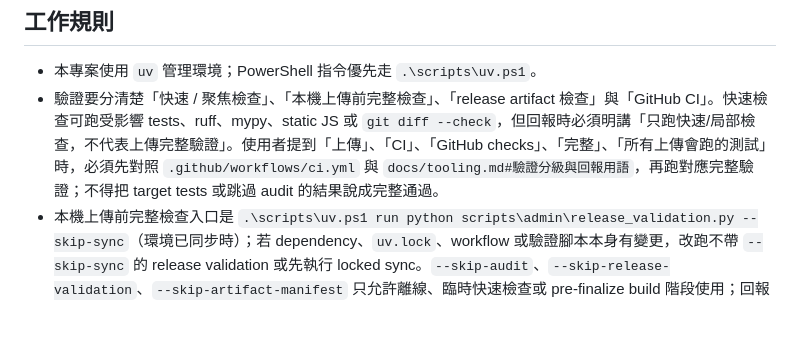
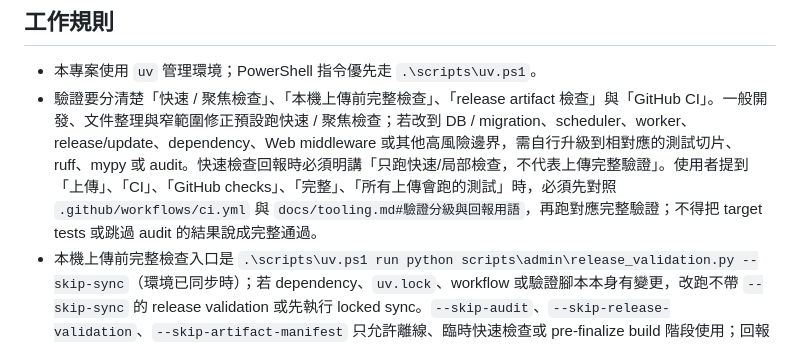
Before and after one commit to OooPeople/facebook_monitor_py, a Markdown page: AGENTS.md, the part around the change. Drawn GitHub-style; blank space fills up the shorter version.

```diff
--- a/AGENTS.md
+++ b/AGENTS.md
@@ -46,7 +46,7 @@
 ## 工作規則
 
 - 本專案使用 `uv` 管理環境；PowerShell 指令優先走 `.\scripts\uv.ps1`。
-- 驗證要分清楚「快速 / 聚焦檢查」、「本機上傳前完整檢查」、「release artifact 檢查」與「GitHub CI」。快速檢查可跑受影響 tests、ruff、mypy、static JS 或 `git diff --check`，但回報時必須明講「只跑快速/局部檢查，不代表上傳完整驗證」。使用者提到「上傳」、「CI」、「GitHub checks」、「完整」、「所有上傳會跑的測試」時，必須先對照 `.github/workflows/ci.yml` 與 `docs/tooling.md#驗證分級與回報用語`，再跑對應完整驗證；不得把 target tests 或跳過 audit 的結果說成完整通過。
+- 驗證要分清楚「快速 / 聚焦檢查」、「本機上傳前完整檢查」、「release artifact 檢查」與「GitHub CI」。一般開發、文件整理與窄範圍修正預設跑快速 / 聚焦檢查；若改到 DB / migration、scheduler、worker、release/update、dependency、Web middleware 或其他高風險邊界，需自行升級到相對應的測試切片、ruff、mypy 或 audit。快速檢查回報時必須明講「只跑快速/局部檢查，不代表上傳完整驗證」。使用者提到「上傳」、「CI」、「GitHub checks」、「完整」、「所有上傳會跑的測試」時，必須先對照 `.github/workflows/ci.yml` 與 `docs/tooling.md#驗證分級與回報用語`，再跑對應完整驗證；不得把 target tests 或跳過 audit 的結果說成完整通過。
 - 本機上傳前完整檢查入口是 `.\scripts\uv.ps1 run python scripts\admin\release_validation.py --skip-sync`（環境已同步時）；若 dependency、`uv.lock`、workflow 或驗證腳本本身有變更，改跑不帶 `--skip-sync` 的 release validation 或先執行 locked sync。`--skip-audit`、`--skip-release-validation`、`--skip-artifact-manifest` 只允許離線、臨時快速檢查或 pre-finalize build 階段使用；回報必須列出實際 command 與 skip flags，不得用來回覆上傳/CI 是否會過。
 - 讀取或修改 `.md` 時使用 UTF-8。
 - 需要新增 probe 或工具時，優先寫小而可測的 scripts。
```
Also changed, not shown: docs/tooling.md (+1 -1 lines).
